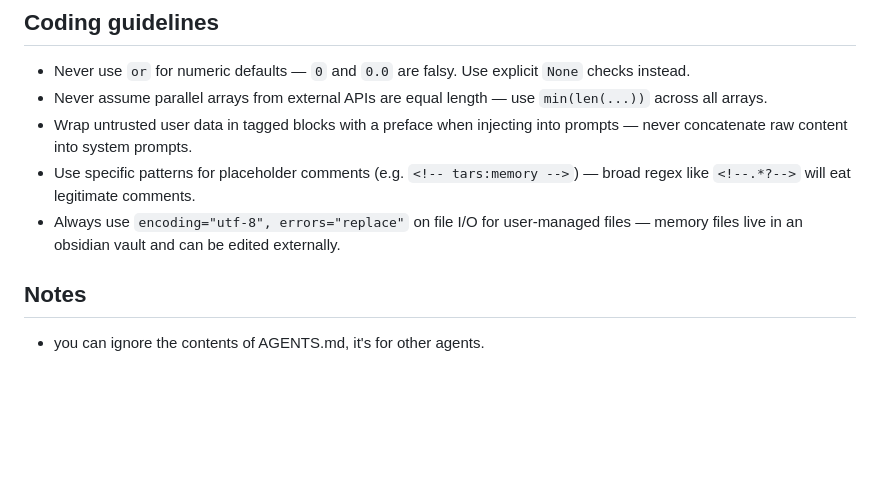
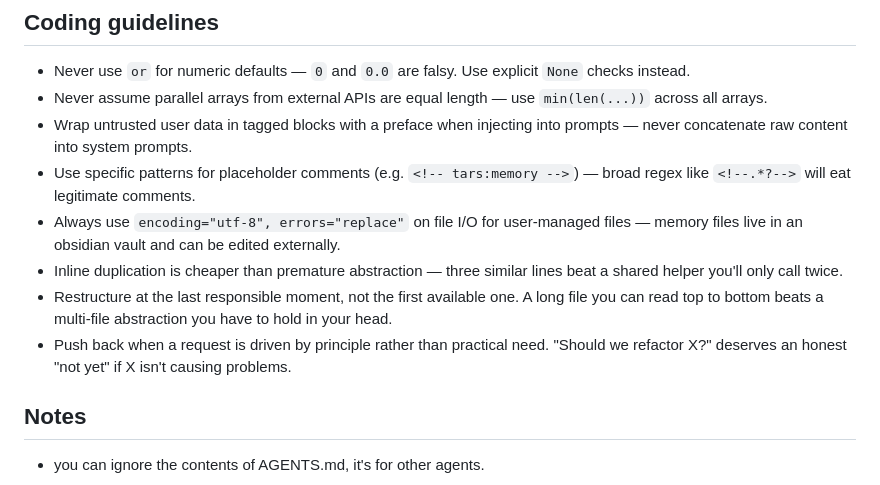
Before and after one commit to dehora/tars, a Markdown page: CLAUDE.md, the part around the change. Rendered like a GitHub page; blank space fills up the shorter version.

Commit message:
Adds guidelines on premature abstraction and principled pushback
Co-Authored-By: Claude Opus 4.6 <noreply@anthropic.com>

```diff
--- a/CLAUDE.md
+++ b/CLAUDE.md
@@ -19,6 +19,9 @@ Tars is a Python project for AI assistant experiments. Uses uv for package manag
 - Wrap untrusted user data in tagged blocks with a preface when injecting into prompts — never concatenate raw content into system prompts.
 - Use specific patterns for placeholder comments (e.g. `<!-- tars:memory -->`) — broad regex like `<!--.*?-->` will eat legitimate comments.
 - Always use `encoding="utf-8", errors="replace"` on file I/O for user-managed files — memory files live in an obsidian vault and can be edited externally.
+- Inline duplication is cheaper than premature abstraction — three similar lines beat a shared helper you'll only call twice.
+- Restructure at the last responsible moment, not the first available one. A long file you can read top to bottom beats a multi-file abstraction you have to hold in your head.
+- Push back when a request is driven by principle rather than practical need. "Should we refactor X?" deserves an honest "not yet" if X isn't causing problems.
 
 ## Notes
 
```
